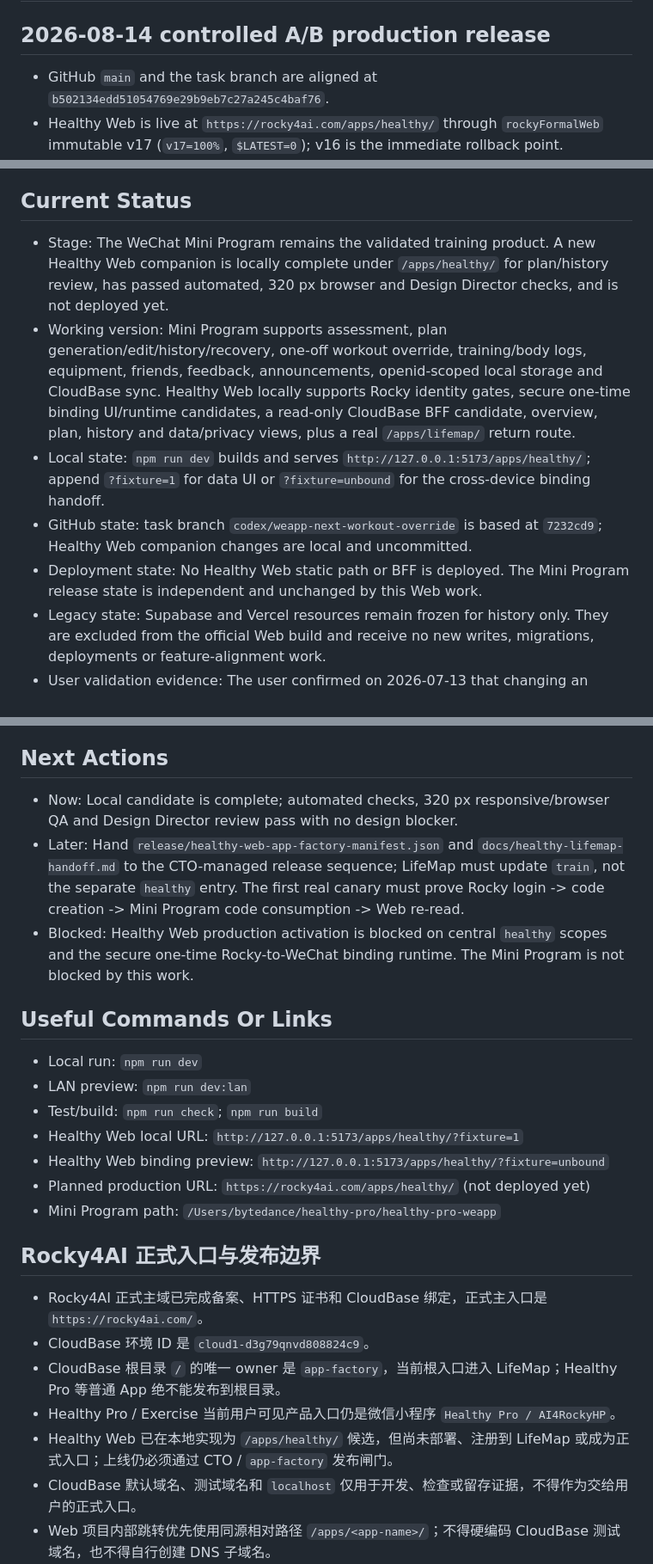
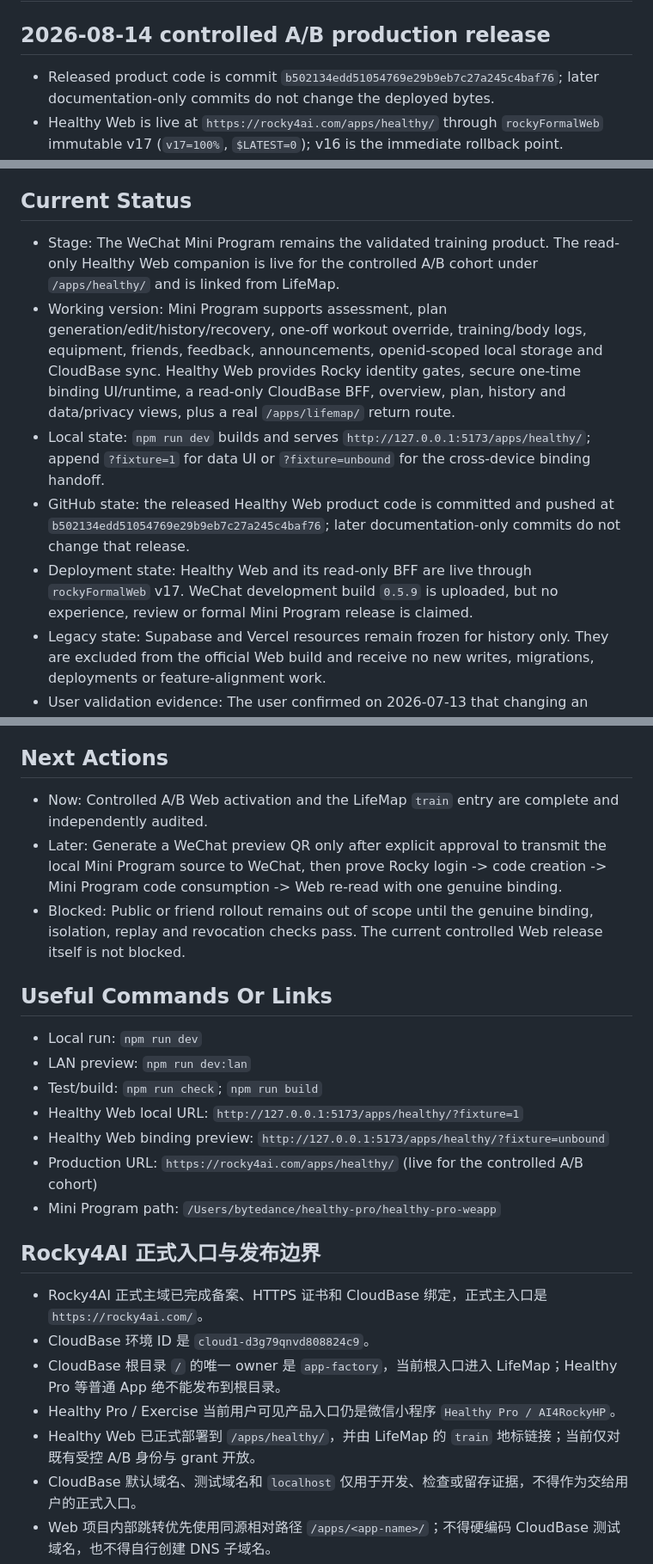
Before and after one commit to yurang282-alt/healthy-pro, a Markdown page: PROJECT_CONTEXT.md, 3 parts joined by grey strips. Shown at 86% size. GitHub-like rendering.

Commit message:
docs: reconcile Healthy release state

```diff
--- a/PROJECT_CONTEXT.md
+++ b/PROJECT_CONTEXT.md
@@ -2,7 +2,7 @@
 
 ## 2026-08-14 controlled A/B production release
 
-- GitHub `main` and the task branch are aligned at `b502134edd51054769e29b9eb7c27a245c4baf76`.
+- Released product code is commit `b502134edd51054769e29b9eb7c27a245c4baf76`; later documentation-only commits do not change the deployed bytes.
 - Healthy Web is live at `https://rocky4ai.com/apps/healthy/` through `rockyFormalWeb` immutable v17 (`v17=100%`, `$LATEST=0`); v16 is the immediate rollback point.
 - `HEALTHY_WEB_ENABLED`, `HEALTHY_WEB_BINDING_READ_ENABLED`, and `HEALTHY_ROCKY_BINDING_ENABLED` are enabled only for the existing controlled A/B identity/grant cohort. Public registration and health-data writes remain out of scope.
 - `rockyBinding` is Active/Available and rejects requests without genuine Healthy WeChat context. No real binding or Healthy business-data read/write was created during release.
@@ -31,11 +31,11 @@ Healthy Pro is a gym training assistant with a WeChat Mini Program for assessmen
 
 ## Current Status
 
-- Stage: The WeChat Mini Program remains the validated training product. A new Healthy Web companion is locally complete under `/apps/healthy/` for plan/history review, has passed automated, 320 px browser and Design Director checks, and is not deployed yet.
-- Working version: Mini Program supports assessment, plan generation/edit/history/recovery, one-off workout override, training/body logs, equipment, friends, feedback, announcements, openid-scoped local storage and CloudBase sync. Healthy Web locally supports Rocky identity gates, secure one-time binding UI/runtime candidates, a read-only CloudBase BFF candidate, overview, plan, history and data/privacy views, plus a real `/apps/lifemap/` return route.
+- Stage: The WeChat Mini Program remains the validated training product. The read-only Healthy Web companion is live for the controlled A/B cohort under `/apps/healthy/` and is linked from LifeMap.
+- Working version: Mini Program supports assessment, plan generation/edit/history/recovery, one-off workout override, training/body logs, equipment, friends, feedback, announcements, openid-scoped local storage and CloudBase sync. Healthy Web provides Rocky identity gates, secure one-time binding UI/runtime, a read-only CloudBase BFF, overview, plan, history and data/privacy views, plus a real `/apps/lifemap/` return route.
 - Local state: `npm run dev` builds and serves `http://127.0.0.1:5173/apps/healthy/`; append `?fixture=1` for data UI or `?fixture=unbound` for the cross-device binding handoff.
-- GitHub state: task branch `codex/weapp-next-workout-override` is based at `7232cd9`; Healthy Web companion changes are local and uncommitted.
-- Deployment state: No Healthy Web static path or BFF is deployed. The Mini Program release state is independent and unchanged by this Web work.
+- GitHub state: the released Healthy Web product code is committed and pushed at `b502134edd51054769e29b9eb7c27a245c4baf76`; later documentation-only commits do not change that release.
+- Deployment state: Healthy Web and its read-only BFF are live through `rockyFormalWeb` v17. WeChat development build `0.5.9` is uploaded, but no experience, review or formal Mini Program release is claimed.
 - Legacy state: Supabase and Vercel resources remain frozen for history only. They are excluded from the official Web build and receive no new writes, migrations, deployments or feature-alignment work.
 - User validation evidence: The user confirmed on 2026-07-13 that changing an exercise's set count from 1 to 5 in the plan editor persists as 5 after reopening. On 2026-07-17, the user confirmed that the v0.5.7 experience-version validation, including the one-off workout override flow, was complete. The controlled known-friend trial can continue; this is not evidence of formal public release approval.
 
@@ -66,9 +66,9 @@ Healthy Pro is a gym training assistant with a WeChat Mini Program for assessmen
 
 ## Next Actions
 
-- Now: Local candidate is complete; automated checks, 320 px responsive/browser QA and Design Director review pass with no design blocker.
-- Later: Hand `release/healthy-web-app-factory-manifest.json` and `docs/healthy-lifemap-handoff.md` to the CTO-managed release sequence; LifeMap must update `train`, not the separate `healthy` entry. The first real canary must prove Rocky login -> code creation -> Mini Program code consumption -> Web re-read.
-- Blocked: Healthy Web production activation is blocked on central `healthy` scopes and the secure one-time Rocky-to-WeChat binding runtime. The Mini Program is not blocked by this work.
+- Now: Controlled A/B Web activation and the LifeMap `train` entry are complete and independently audited.
+- Later: Generate a WeChat preview QR only after explicit approval to transmit the local Mini Program source to WeChat, then prove Rocky login -> code creation -> Mini Program code consumption -> Web re-read with one genuine binding.
+- Blocked: Public or friend rollout remains out of scope until the genuine binding, isolation, replay and revocation checks pass. The current controlled Web release itself is not blocked.
 
 ## Useful Commands Or Links
 
@@ -77,7 +77,7 @@ Healthy Pro is a gym training assistant with a WeChat Mini Program for assessmen
 - Test/build: `npm run check`; `npm run build`
 - Healthy Web local URL: `http://127.0.0.1:5173/apps/healthy/?fixture=1`
 - Healthy Web binding preview: `http://127.0.0.1:5173/apps/healthy/?fixture=unbound`
-- Planned production URL: `https://rocky4ai.com/apps/healthy/` (not deployed yet)
+- Production URL: `https://rocky4ai.com/apps/healthy/` (live for the controlled A/B cohort)
 - Mini Program path: `/Users/bytedance/healthy-pro/healthy-pro-weapp`
 
 ## Rocky4AI 正式入口与发布边界
@@ -86,7 +86,7 @@ Healthy Pro is a gym training assistant with a WeChat Mini Program for assessmen
 - CloudBase 环境 ID 是 `cloud1-d3g79qnvd808824c9`。
 - CloudBase 根目录 `/` 的唯一 owner 是 `app-factory`，当前根入口进入 LifeMap；Healthy Pro 等普通 App 绝不能发布到根目录。
 - Healthy Pro / Exercise 当前用户可见产品入口仍是微信小程序 `Healthy Pro / AI4RockyHP`。
-- Healthy Web 已在本地实现为 `/apps/healthy/` 候选，但尚未部署、注册到 LifeMap 或成为正式入口；上线仍必须通过 CTO / `app-factory` 发布闸门。
+- Healthy Web 已正式部署到 `/apps/healthy/`，并由 LifeMap 的 `train` 地标链接；当前仅对既有受控 A/B 身份与 grant 开放。
 - CloudBase 默认域名、测试域名和 `localhost` 仅用于开发、检查或留存证据，不得作为交给用户的正式入口。
 - Web 项目内部跳转优先使用同源相对路径 `/apps/<app-name>/`；不得硬编码 CloudBase 测试域名，也不得自行创建 DNS 子域名。
 - 域名统一不代表账号、数据库或用户数据已经统一；不得据此自行接入统一身份、共享数据或跨 App 同步。
```
Also changed, not shown: other parts of PROJECT_CONTEXT.md (+1 -1 lines).
